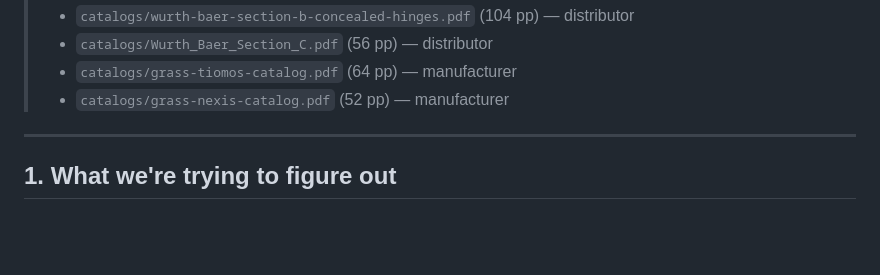
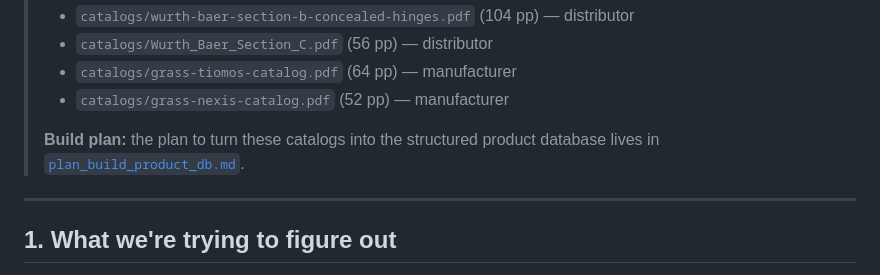
Before and after one commit to StephenDenisEdwards/window-project, a Markdown page: design-scratch/incremental_design_wurth.md, the part around the change. Rendered like a GitHub page; blank space fills up the shorter version.

```diff
--- a/design-scratch/incremental_design_wurth.md
+++ b/design-scratch/incremental_design_wurth.md
@@ -14,6 +14,9 @@
 > - `catalogs/Wurth_Baer_Section_C.pdf` (56 pp) — distributor
 > - `catalogs/grass-tiomos-catalog.pdf` (64 pp) — manufacturer
 > - `catalogs/grass-nexis-catalog.pdf` (52 pp) — manufacturer
+>
+> **Build plan:** the plan to turn these catalogs into the structured product database
+> lives in [`plan_build_product_db.md`](plan_build_product_db.md).
 
 ---
 
```
Also changed, not shown: design-scratch/plan_build_product_db.md (added, +99 -0 lines).
